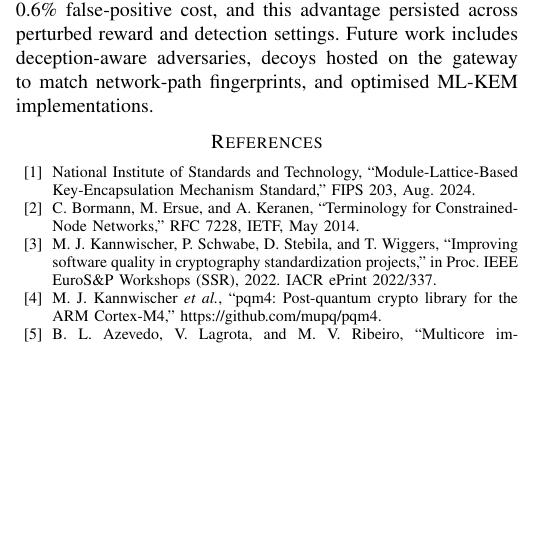
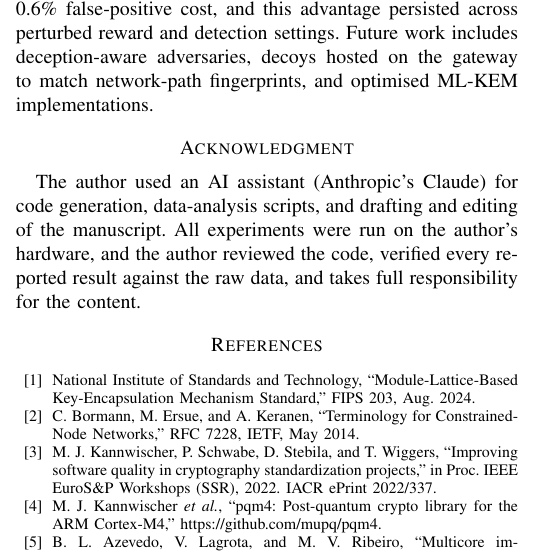
Before and after one commit to zyeemzia/pqc-deception-honeypot, a LaTeX paper (paper/main.tex): part of one column of page 3 of 4, cut so that both start at the same text, the shorter picture padded with empty space. Compiled offline with pdfLaTeX.

Commit message:
Paper: add acknowledgment disclosing AI assistance

```diff
--- a/paper/main.tex
+++ b/paper/main.tex
@@ -323,6 +323,13 @@ detection settings. Future work includes deception-aware adversaries, decoys
 hosted on the gateway to match network-path fingerprints, and optimised ML-KEM
 implementations.
 
+\section*{Acknowledgment}
+The author used an AI assistant (Anthropic's Claude) for code generation,
+data-analysis scripts, and drafting and editing of the manuscript. All
+experiments were run on the author's hardware, and the author reviewed the
+code, verified every reported result against the raw data, and takes full
+responsibility for the content.
+
 \begin{thebibliography}{99}
 \bibitem{fips203} National Institute of Standards and Technology,
 ``Module-Lattice-Based Key-Encapsulation Mechanism Standard,'' FIPS 203, Aug. 2024.
```
